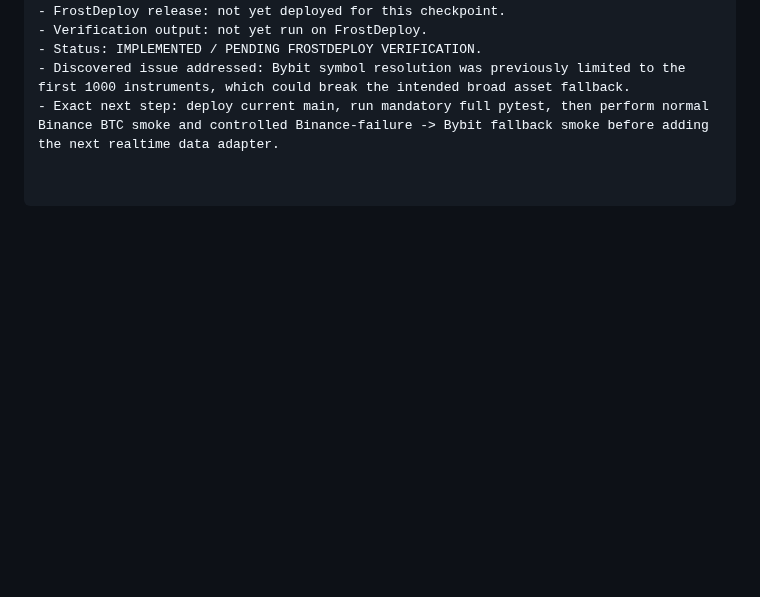
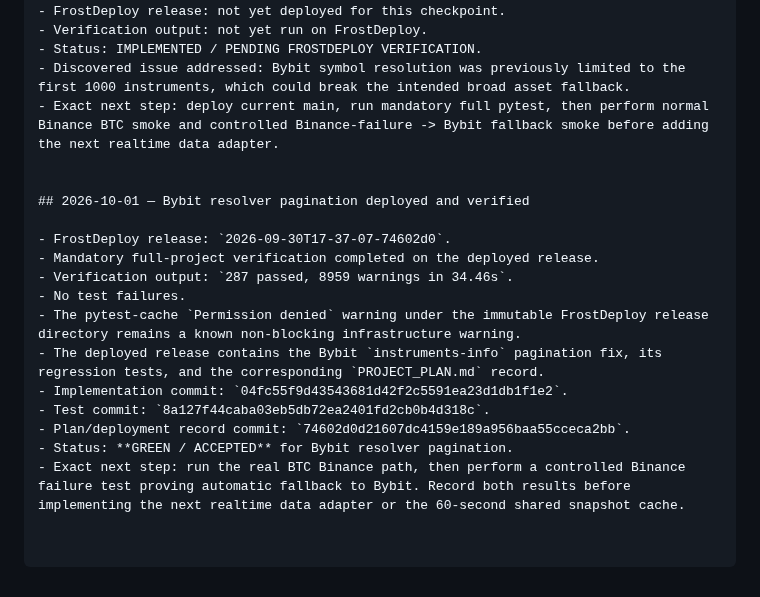
Before and after one commit to nyxtryp/aicfa, a Markdown page: PROJECT_PLAN.md, the part around the change. Drawn GitHub-style; blank space fills up the shorter version.

Commit message:
Record verified Bybit resolver deployment

```diff
--- a/PROJECT_PLAN.md
+++ b/PROJECT_PLAN.md
@@ -1651,3 +1651,18 @@ Record exact release ID and outputs here before adding the next realtime data ad
 - Status: IMPLEMENTED / PENDING FROSTDEPLOY VERIFICATION.
 - Discovered issue addressed: Bybit symbol resolution was previously limited to the first 1000 instruments, which could break the intended broad asset fallback.
 - Exact next step: deploy current main, run mandatory full pytest, then perform normal Binance BTC smoke and controlled Binance-failure -> Bybit fallback smoke before adding the next realtime data adapter.
+
+
+## 2026-10-01 — Bybit resolver pagination deployed and verified
+
+- FrostDeploy release: `2026-09-30T17-37-07-74602d0`.
+- Mandatory full-project verification completed on the deployed release.
+- Verification output: `287 passed, 8959 warnings in 34.46s`.
+- No test failures.
+- The pytest-cache `Permission denied` warning under the immutable FrostDeploy release directory remains a known non-blocking infrastructure warning.
+- The deployed release contains the Bybit `instruments-info` pagination fix, its regression tests, and the corresponding `PROJECT_PLAN.md` record.
+- Implementation commit: `04fc55f9d43543681d42f2c5591ea23d1db1f1e2`.
+- Test commit: `8a127f44caba03eb5db72ea2401fd2cb0b4d318c`.
+- Plan/deployment record commit: `74602d0d21607dc4159e189a956baa55cceca2bb`.
+- Status: **GREEN / ACCEPTED** for Bybit resolver pagination.
+- Exact next step: run the real BTC Binance path, then perform a controlled Binance failure test proving automatic fallback to Bybit. Record both results before implementing the next realtime data adapter or the 60-second shared snapshot cache.
```
